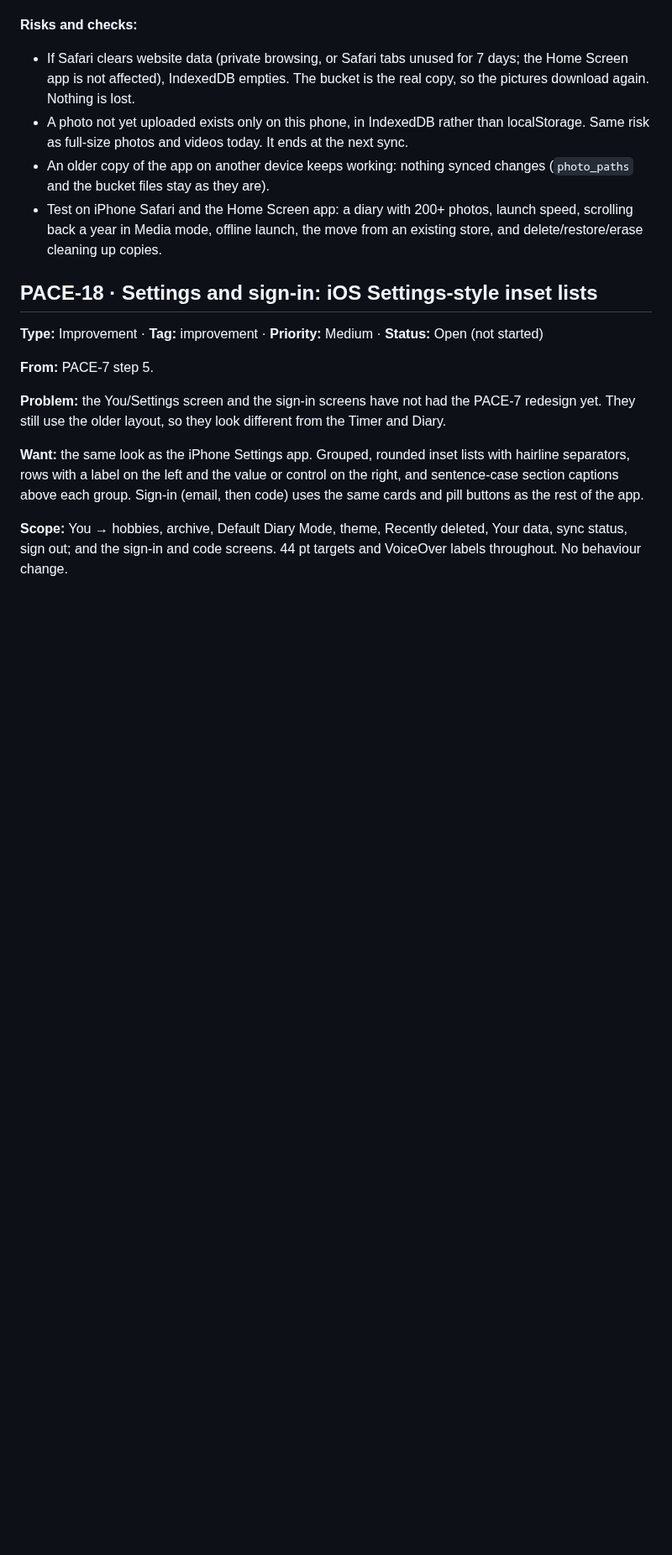
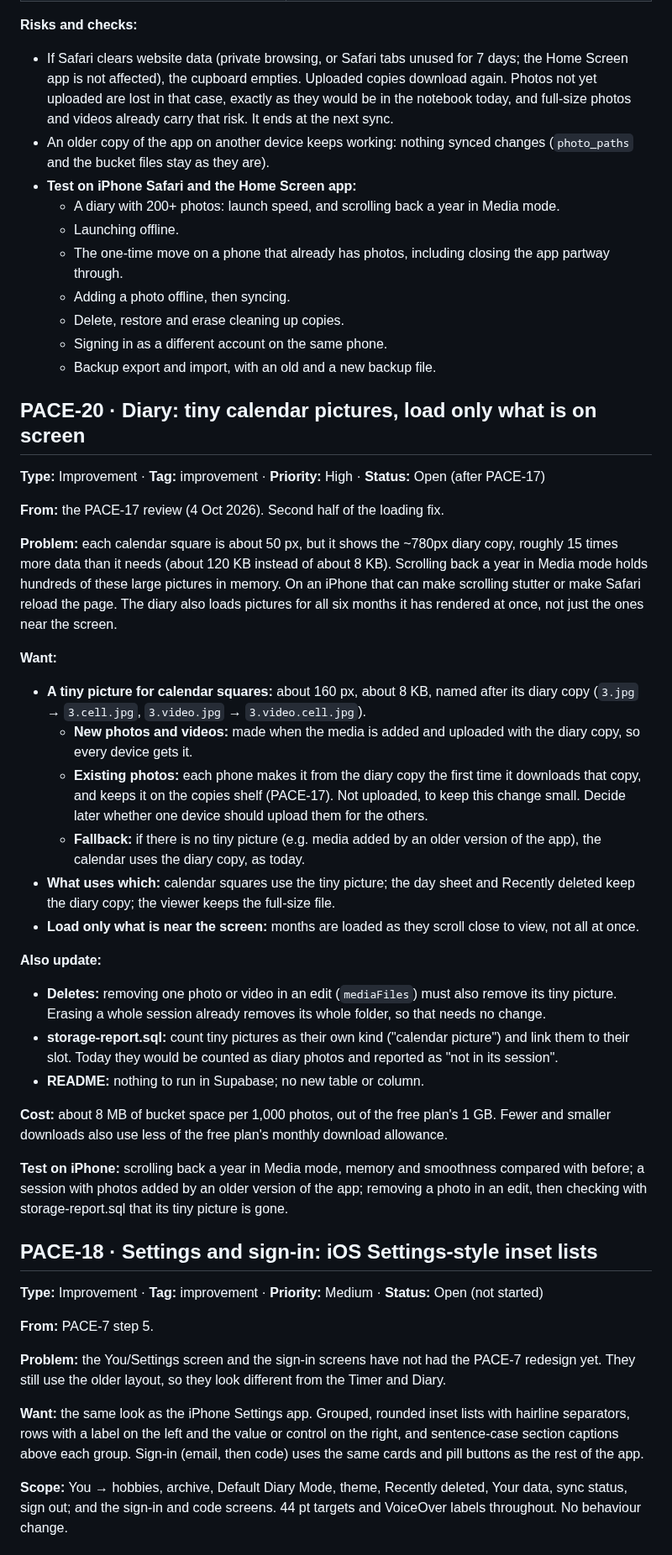
Before and after one commit to SarahTTAN107/pace, a Markdown page: BACKLOG.md, the part around one of its changes. Shown at 84% size. Rendered like a GitHub page; blank space fills up the shorter version.

```diff
--- a/BACKLOG.md
+++ b/BACKLOG.md
@@ -48,10 +74,43 @@ Open work first, in the order it will be done; finished tickets are under **Done
 
 **Risks and checks:**
 
-- If Safari clears website data (private browsing, or Safari tabs unused for 7 days; the Home Screen app is not affected), IndexedDB empties. The bucket is the real copy, so the pictures download again. Nothing is lost.
-- A photo not yet uploaded exists only on this phone, in IndexedDB rather than localStorage. Same risk as full-size photos and videos today. It ends at the next sync.
+- If Safari clears website data (private browsing, or Safari tabs unused for 7 days; the Home Screen app is not affected), the cupboard empties. Uploaded copies download again. Photos not yet uploaded are lost in that case, exactly as they would be in the notebook today, and full-size photos and videos already carry that risk. It ends at the next sync.
 - An older copy of the app on another device keeps working: nothing synced changes (`photo_paths` and the bucket files stay as they are).
-- Test on iPhone Safari and the Home Screen app: a diary with 200+ photos, launch speed, scrolling back a year in Media mode, offline launch, the move from an existing store, and delete/restore/erase cleaning up copies.
+- **Test on iPhone Safari and the Home Screen app:**
+  - A diary with 200+ photos: launch speed, and scrolling back a year in Media mode.
+  - Launching offline.
+  - The one-time move on a phone that already has photos, including closing the app partway through.
+  - Adding a photo offline, then syncing.
+  - Delete, restore and erase cleaning up copies.
+  - Signing in as a different account on the same phone.
+  - Backup export and import, with an old and a new backup file.
+
+## PACE-20 · Diary: tiny calendar pictures, load only what is on screen
+
+**Type:** Improvement · **Tag:** improvement · **Priority:** High · **Status:** Open (after PACE-17)
+
+**From:** the PACE-17 review (4 Oct 2026). Second half of the loading fix.
+
+**Problem:** each calendar square is about 50 px, but it shows the ~780px diary copy, roughly 15 times more data than it needs (about 120 KB instead of about 8 KB). Scrolling back a year in Media mode holds hundreds of these large pictures in memory. On an iPhone that can make scrolling stutter or make Safari reload the page. The diary also loads pictures for all six months it has rendered at once, not just the ones near the screen.
+
+**Want:**
+
+- **A tiny picture for calendar squares:** about 160 px, about 8 KB, named after its diary copy (`3.jpg` → `3.cell.jpg`, `3.video.jpg` → `3.video.cell.jpg`).
+  - **New photos and videos:** made when the media is added and uploaded with the diary copy, so every device gets it.
+  - **Existing photos:** each phone makes it from the diary copy the first time it downloads that copy, and keeps it on the copies shelf (PACE-17). Not uploaded, to keep this change small. Decide later whether one device should upload them for the others.
+  - **Fallback:** if there is no tiny picture (e.g. media added by an older version of the app), the calendar uses the diary copy, as today.
+- **What uses which:** calendar squares use the tiny picture; the day sheet and Recently deleted keep the diary copy; the viewer keeps the full-size file.
+- **Load only what is near the screen:** months are loaded as they scroll close to view, not all at once.
+
+**Also update:**
+
+- **Deletes:** removing one photo or video in an edit (`mediaFiles`) must also remove its tiny picture. Erasing a whole session already removes its whole folder, so that needs no change.
+- **storage-report.sql:** count tiny pictures as their own kind ("calendar picture") and link them to their slot. Today they would be counted as diary photos and reported as "not in its session".
+- **README:** nothing to run in Supabase; no new table or column.
+
+**Cost:** about 8 MB of bucket space per 1,000 photos, out of the free plan's 1 GB. Fewer and smaller downloads also use less of the free plan's monthly download allowance.
+
+**Test on iPhone:** scrolling back a year in Media mode, memory and smoothness compared with before; a session with photos added by an older version of the app; removing a photo in an edit, then checking with storage-report.sql that its tiny picture is gone.
 
 ## PACE-18 · Settings and sign-in: iOS Settings-style inset lists
 
```
Also changed, not shown: other parts of BACKLOG.md (+38 -12 lines).
